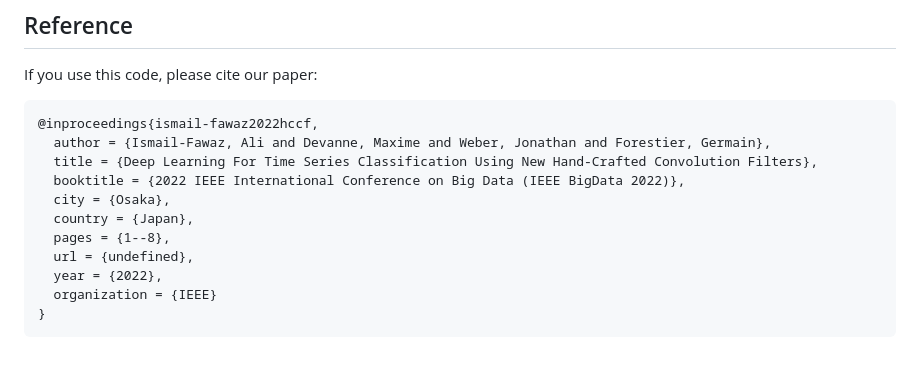
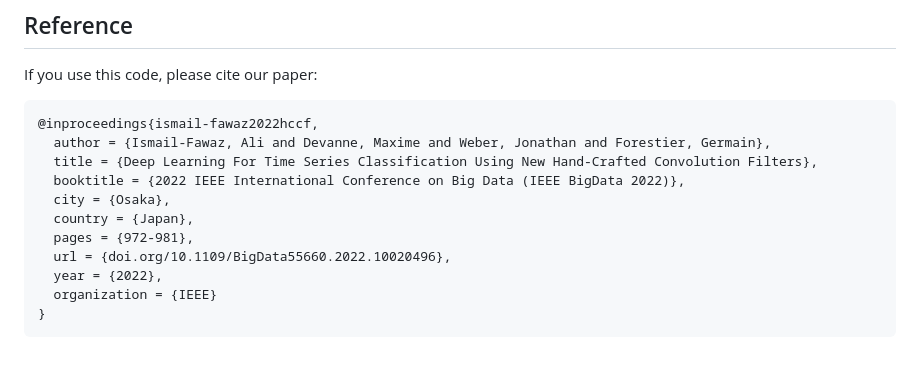
Before and after one commit to MSD-IRIMAS/CF-4-TSC, a Markdown page: README.md, the part around the change. Drawn GitHub-style.

Commit message:
added doi in bibtex

```diff
--- a/README.md
+++ b/README.md
@@ -104,8 +104,8 @@ If you use this code, please cite our paper:<br>
   booktitle = {2022 IEEE International Conference on Big Data (IEEE BigData 2022)},
   city = {Osaka},
   country = {Japan},
-  pages = {1--8},
-  url = {undefined},
+  pages = {972-981},
+  url = {doi.org/10.1109/BigData55660.2022.10020496},
   year = {2022},
   organization = {IEEE}
 }
```
